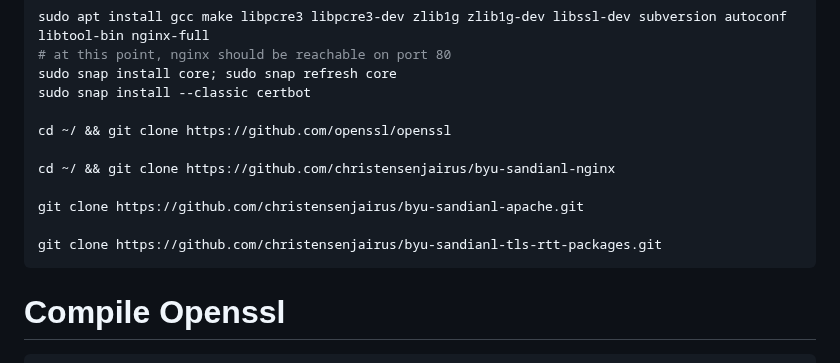
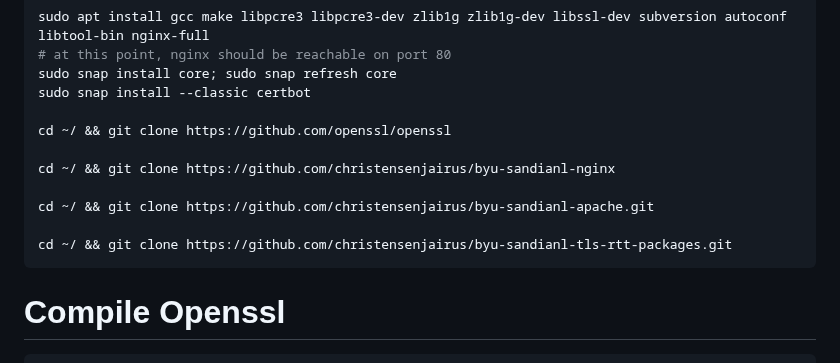
Before and after one commit to christensenjairus/byu-sandianl-tls-rtt-packages, a Markdown page: Full_Server_Setup.md, the part around the change. Rendered like a GitHub page.

````diff
--- a/Full_Server_Setup.md
+++ b/Full_Server_Setup.md
@@ -33,9 +33,9 @@ cd ~/ && git clone https://github.com/openssl/openssl
 
 cd ~/ && git clone https://github.com/christensenjairus/byu-sandianl-nginx
 
-git clone https://github.com/christensenjairus/byu-sandianl-apache.git
+cd ~/ && git clone https://github.com/christensenjairus/byu-sandianl-apache.git
 
-git clone https://github.com/christensenjairus/byu-sandianl-tls-rtt-packages.git
+cd ~/ && git clone https://github.com/christensenjairus/byu-sandianl-tls-rtt-packages.git
 ```
 
 # Compile Openssl
````
